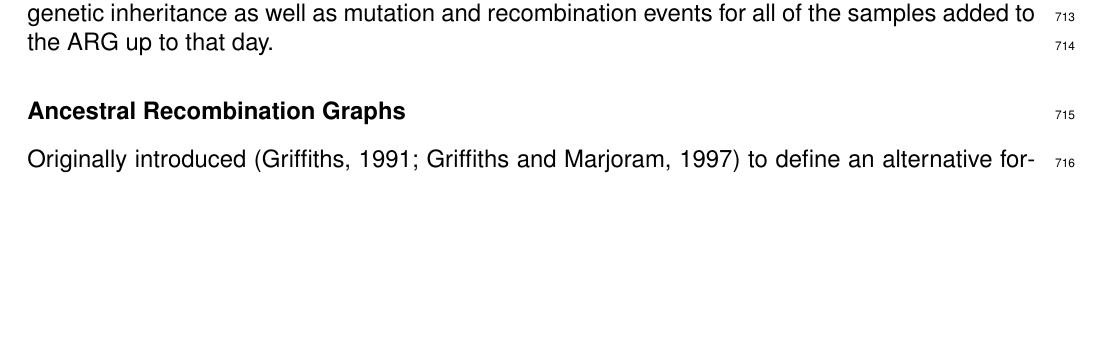
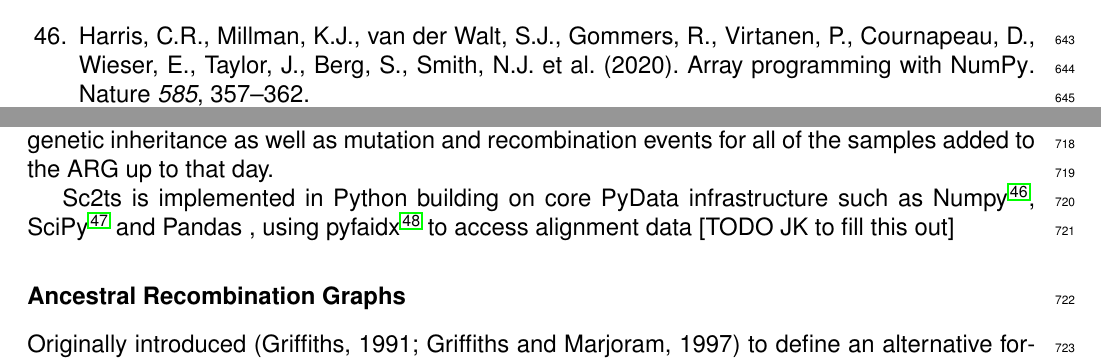
Before and after one commit to jeromekelleher/sc2ts-paper, a LaTeX document (latex/main.tex): part of page 20 of 41 before the commit and two parts of pages 17 and 20 of 41 after it, the two joined at a grey line, cut at the place of the change, the shorter picture padded with empty space. Compiled offline with pdfLaTeX.

Commit message:
Add citation for pyfaidx
Closes #203

```diff
--- a/latex/main.tex
+++ b/latex/main.tex
@@ -1205,6 +1205,11 @@ The result of inference for a given day is then a genealogy recording genetic in
 as well as mutation and recombination events
 for all of the samples added to the ARG up to that day.
 
+Sc2ts is implemented in Python building on core PyData infrastructure
+such as Numpy\cite{Harris2020array}, SciPy\cite{Virtanen2020scipy}
+and Pandas ,
+using pyfaidx\cite{Shirley2015efficient} to access alignment data
+[TODO JK to fill this out]
 
 \subsubsection*{Ancestral Recombination Graphs}
 
```
Also changed, not shown: latex/references.bib (+8 -0 lines), latex/main.tex (2 more changed lines).
